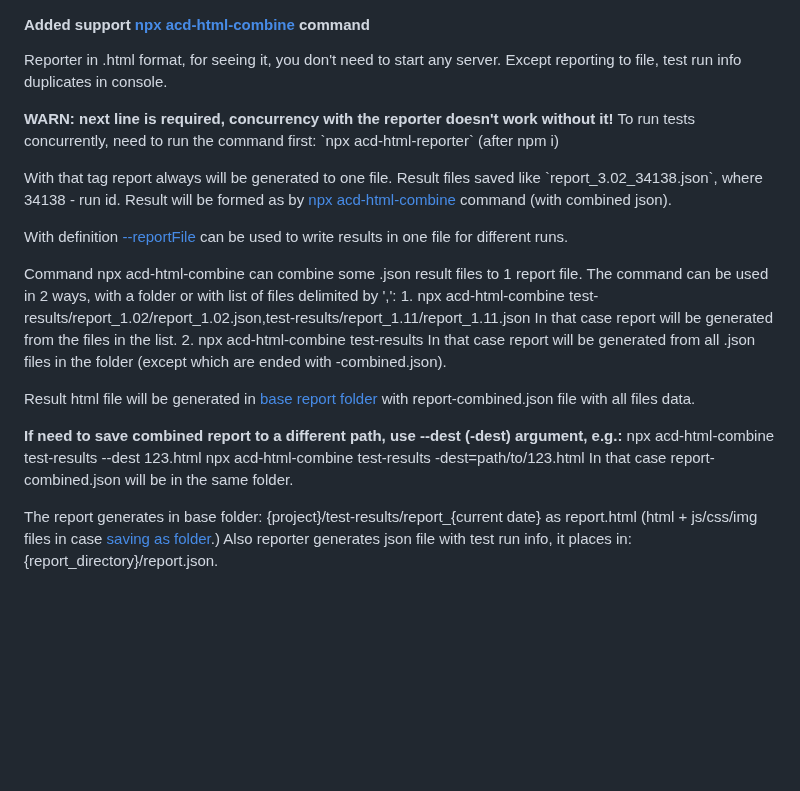
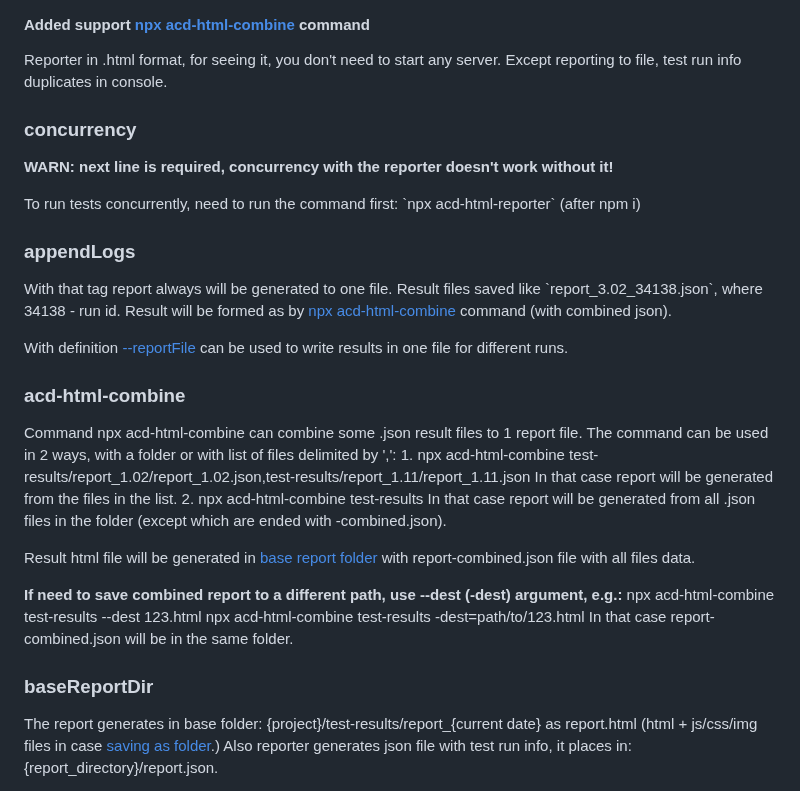
Before and after one commit to oromis1508/testcafe-reporter, a Markdown page: README.md, the part around the change. Rendered like a GitHub page; blank space fills up the shorter version.

Commit message:
Updated MD

```diff
--- a/README.md
+++ b/README.md
@@ -17,11 +17,13 @@ This is the **acd-html-reporter** reporter plugin for [TestCafe](http://devexpre
 
 Reporter in .html format, for seeing it, you don't need to start any server. Except reporting to file, test run info duplicates in console.
 
+### concurrency
 <p id="concurrency">
 <b>WARN: next line is required, concurrency with the reporter doesn't work without it!</b>
-To run tests concurrently, need to run the command first: `npx acd-html-reporter` (after npm i)
+<p>To run tests concurrently, need to run the command first: `npx acd-html-reporter` (after npm i)</p>
 </p>
 
+### appendLogs
 <p id="appendLogs">
 With that tag report always will be generated to one file.
 Result files saved like `report_3.02_34138.json`, where 34138 - run id. Result will be formed as by <a href="#acd-html-combine">npx acd-html-combine</a> command (with combined json).
@@ -29,6 +31,7 @@ Result files saved like `report_3.02_34138.json`, where 34138 - run id. Result w
 With definition <a href="#saveToFile">--reportFile</a> can be used to write results in one file for different runs.
 </p>
 
+### acd-html-combine
 <p id="acd-html-combine">
 Command npx acd-html-combine can combine some .json result files to 1 report file.
 The command can be used in 2 ways, with a folder or with list of files delimited by ',':
@@ -45,6 +48,7 @@ npx acd-html-combine test-results -dest=path/to/123.html
 In that case report-combined.json will be in the same folder.
 </p>
 
+### baseReportDir
 <p id="baseReportDir">
 The report generates in base folder: {project}/test-results/report_{current date} as report.html (html + js/css/img files in case <a href="#changeDirectory">saving as folder</a>.)
 Also reporter generates json file with test run info, it places in: {report_directory}/report.json.
```
